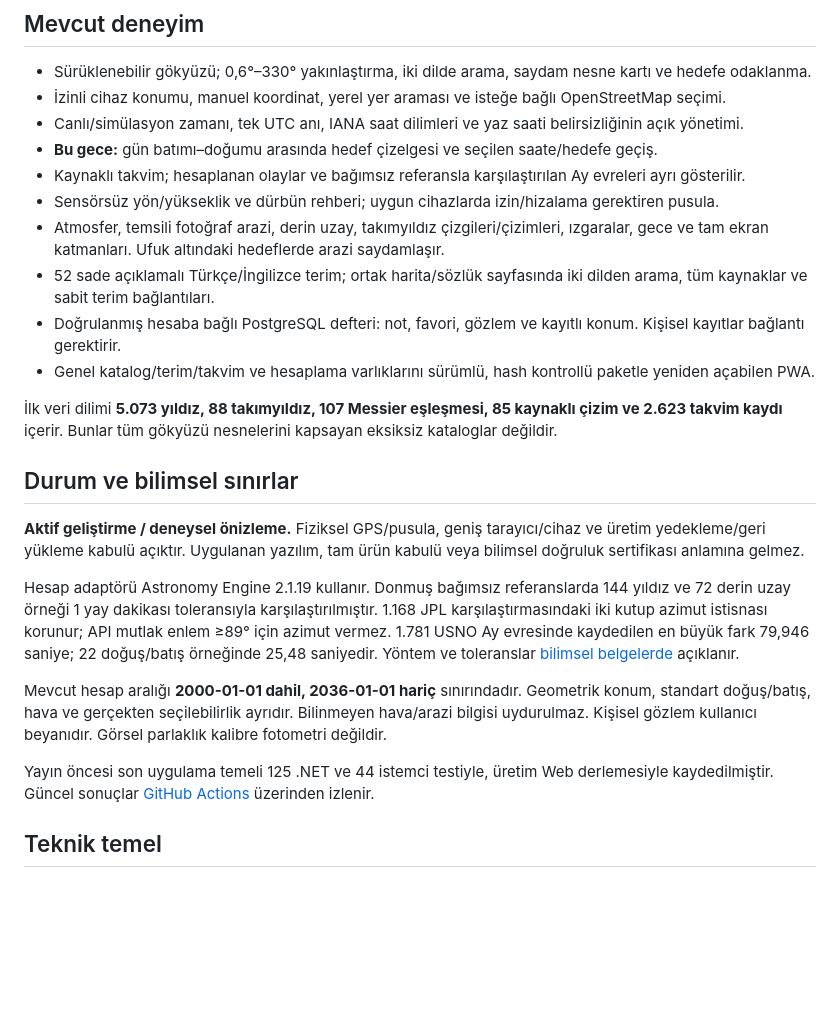
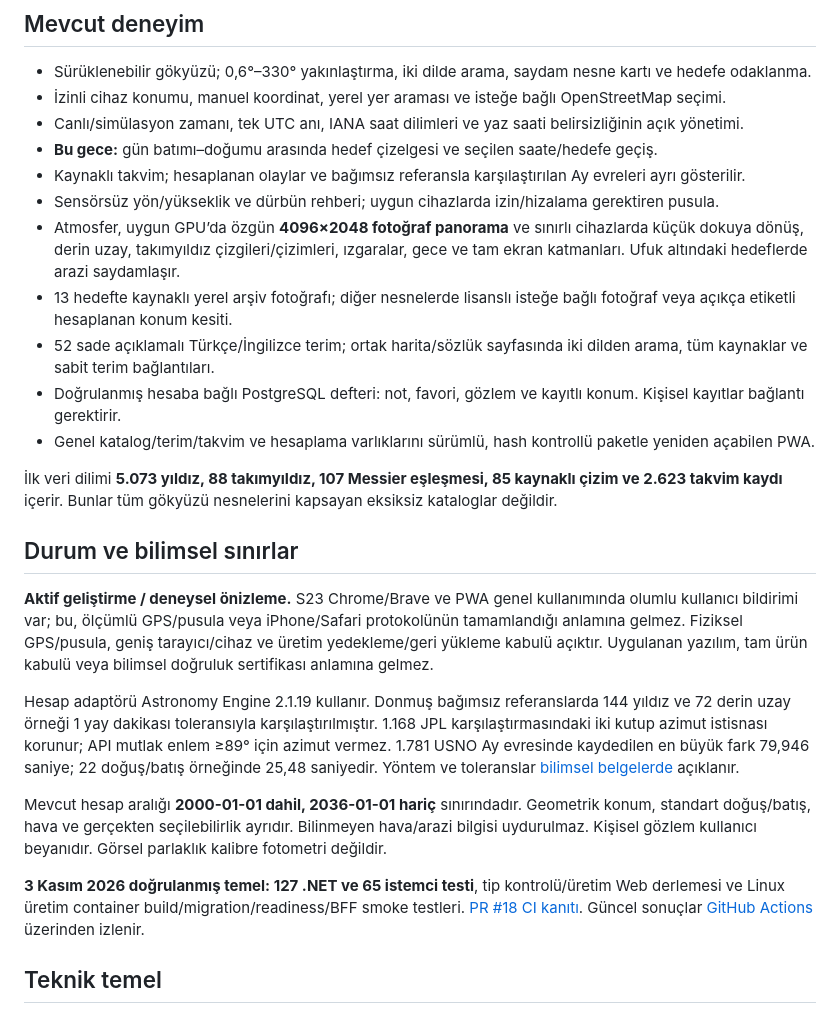
Before and after one commit to YeloraStudio/yorungez, a Markdown page: README.tr.md, the part around one of its changes. Rendered like a GitHub page; blank space fills up the shorter version.

```diff
--- a/README.tr.md
+++ b/README.tr.md
@@ -27,7 +42,8 @@ Canlı mod, güncel UTC anı ve gözlem konumuna göre yönleri yerelde hesaplar
 - **Bu gece:** gün batımı–doğumu arasında hedef çizelgesi ve seçilen saate/hedefe geçiş.
 - Kaynaklı takvim; hesaplanan olaylar ve bağımsız referansla karşılaştırılan Ay evreleri ayrı gösterilir.
 - Sensörsüz yön/yükseklik ve dürbün rehberi; uygun cihazlarda izin/hizalama gerektiren pusula.
-- Atmosfer, temsili fotoğraf arazi, derin uzay, takımyıldız çizgileri/çizimleri, ızgaralar, gece ve tam ekran katmanları. Ufuk altındaki hedeflerde arazi saydamlaşır.
+- Atmosfer, uygun GPU’da özgün **4096×2048 fotoğraf panorama** ve sınırlı cihazlarda küçük dokuya dönüş, derin uzay, takımyıldız çizgileri/çizimleri, ızgaralar, gece ve tam ekran katmanları. Ufuk altındaki hedeflerde arazi saydamlaşır.
+- 13 hedefte kaynaklı yerel arşiv fotoğrafı; diğer nesnelerde lisanslı isteğe bağlı fotoğraf veya açıkça etiketli hesaplanan konum kesiti.
 - 52 sade açıklamalı Türkçe/İngilizce terim; ortak harita/sözlük sayfasında iki dilden arama, tüm kaynaklar ve sabit terim bağlantıları.
 - Doğrulanmış hesaba bağlı PostgreSQL defteri: not, favori, gözlem ve kayıtlı konum. Kişisel kayıtlar bağlantı gerektirir.
 - Genel katalog/terim/takvim ve hesaplama varlıklarını sürümlü, hash kontrollü paketle yeniden açabilen PWA.
@@ -36,13 +52,13 @@ Canlı mod, güncel UTC anı ve gözlem konumuna göre yönleri yerelde hesaplar
 
 ## Durum ve bilimsel sınırlar
 
-**Aktif geliştirme / deneysel önizleme.** Fiziksel GPS/pusula, geniş tarayıcı/cihaz ve üretim yedekleme/geri yükleme kabulü açıktır. Uygulanan yazılım, tam ürün kabulü veya bilimsel doğruluk sertifikası anlamına gelmez.
+**Aktif geliştirme / deneysel önizleme.** S23 Chrome/Brave ve PWA genel kullanımında olumlu kullanıcı bildirimi var; bu, ölçümlü GPS/pusula veya iPhone/Safari protokolünün tamamlandığı anlamına gelmez. Fiziksel GPS/pusula, geniş tarayıcı/cihaz ve üretim yedekleme/geri yükleme kabulü açıktır. Uygulanan yazılım, tam ürün kabulü veya bilimsel doğruluk sertifikası anlamına gelmez.
 
 Hesap adaptörü Astronomy Engine 2.1.19 kullanır. Donmuş bağımsız referanslarda 144 yıldız ve 72 derin uzay örneği 1 yay dakikası toleransıyla karşılaştırılmıştır. 1.168 JPL karşılaştırmasındaki iki kutup azimut istisnası korunur; API mutlak enlem ≥89° için azimut vermez. 1.781 USNO Ay evresinde kaydedilen en büyük fark 79,946 saniye; 22 doğuş/batış örneğinde 25,48 saniyedir. Yöntem ve toleranslar [bilimsel belgelerde](docs/bilimsel-veri-stratejisi.md) açıklanır.
 
 Mevcut hesap aralığı **2000-01-01 dahil, 2036-01-01 hariç** sınırındadır. Geometrik konum, standart doğuş/batış, hava ve gerçekten seçilebilirlik ayrıdır. Bilinmeyen hava/arazi bilgisi uydurulmaz. Kişisel gözlem kullanıcı beyanıdır. Görsel parlaklık kalibre fotometri değildir.
 
-Yayın öncesi son uygulama temeli 125 .NET ve 44 istemci testiyle, üretim Web derlemesiyle kaydedilmiştir. Güncel sonuçlar [GitHub Actions](https://github.com/YeloraStudio/yorungez/actions) üzerinden izlenir.
+**3 Kasım 2026 doğrulanmış temel: 127 .NET ve 65 istemci testi**, tip kontrolü/üretim Web derlemesi ve Linux üretim container build/migration/readiness/BFF smoke testleri. [PR #18 CI kanıtı](https://github.com/YeloraStudio/yorungez/actions/runs/41627158885). Güncel sonuçlar [GitHub Actions](https://github.com/YeloraStudio/yorungez/actions) üzerinden izlenir.
 
 ## Teknik temel
 
```
Also changed, not shown: other parts of README.tr.md (+32 -6 lines), README.md (+37 -10 lines), docs/ux/showcase/day.jpg (added), docs/ux/showcase/mobile-night.jpg (added), docs/ux/showcase/night.jpg (added), 1 other file.
